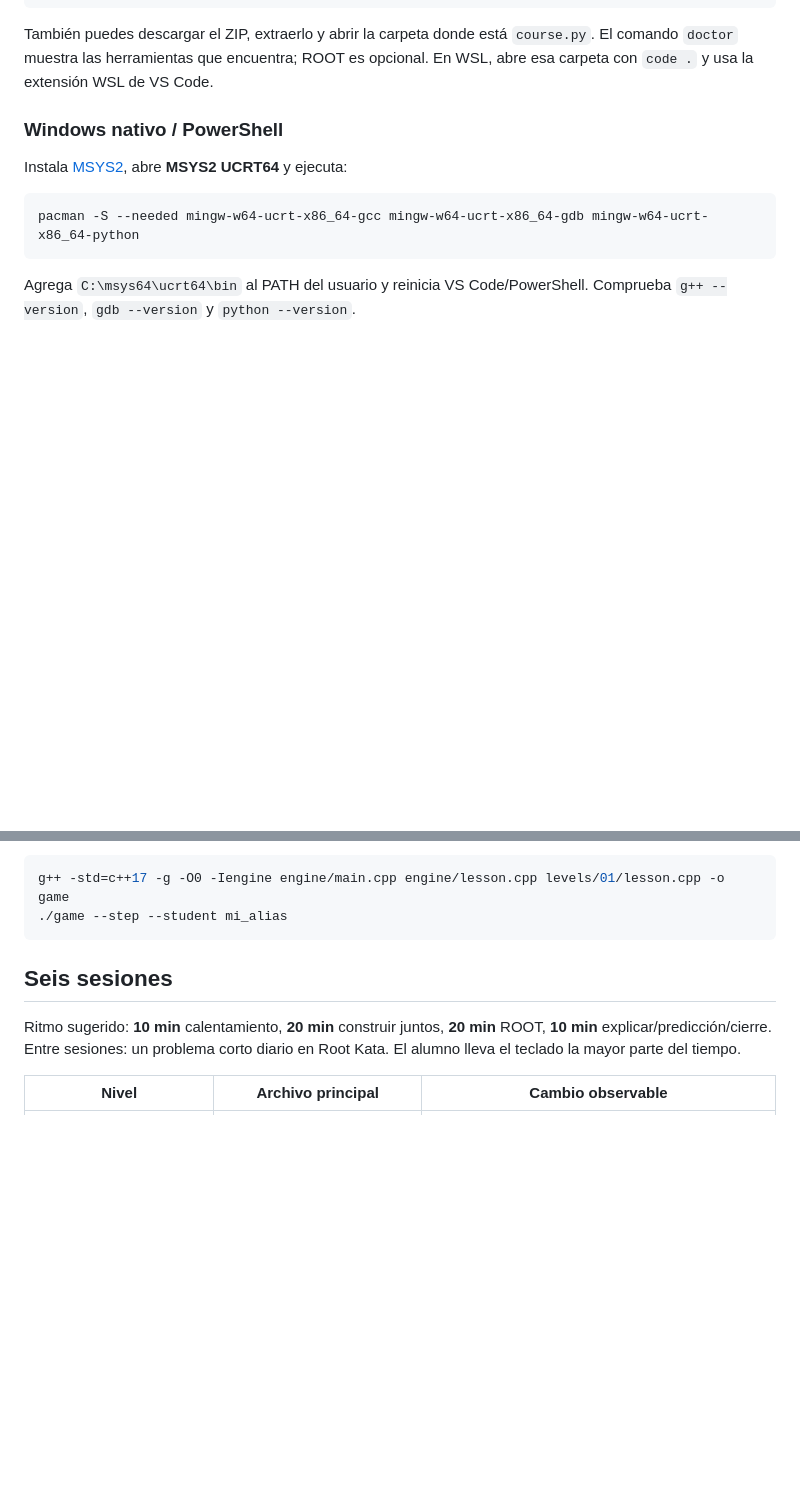
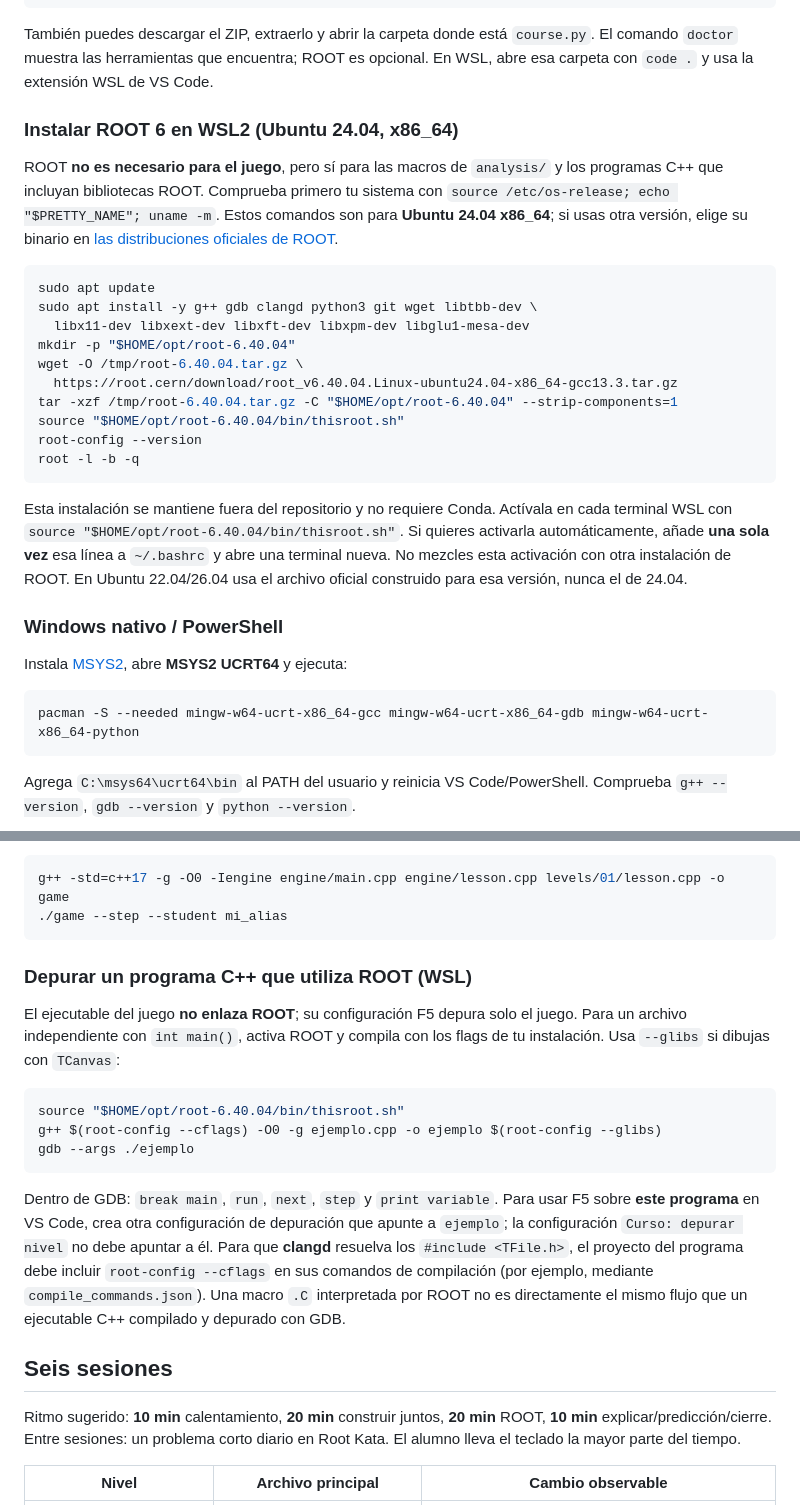
Before and after one commit to fbientrigo/cpp_root_course, a Markdown page: README.md, 2 parts joined by grey strips. GitHub-like rendering; blank space fills up the shorter version.

Commit message:
docs: explain ROOT installation on WSL and C++ GDB workflow

````diff
--- a/README.md
+++ b/README.md
@@ -28,6 +28,34 @@ bash course.sh demo 1 --sound
 También puedes descargar el ZIP, extraerlo y abrir la carpeta donde está `course.py`.
 El comando `doctor` muestra las herramientas que encuentra; ROOT es opcional.
 En WSL, abre esa carpeta con `code .` y usa la extensión WSL de VS Code.
+
+### Instalar ROOT 6 en WSL2 (Ubuntu 24.04, x86_64)
+
+ROOT **no es necesario para el juego**, pero sí para las macros de `analysis/`
+y los programas C++ que incluyan bibliotecas ROOT. Comprueba primero tu sistema
+con `source /etc/os-release; echo "$PRETTY_NAME"; uname -m`. Estos comandos
+son para **Ubuntu 24.04 x86_64**; si usas otra versión, elige su binario en
+[las distribuciones oficiales de ROOT](https://root.cern.ch/releases/release-64004/).
+
+```bash
+sudo apt update
+sudo apt install -y g++ gdb clangd python3 git wget libtbb-dev \
+  libx11-dev libxext-dev libxft-dev libxpm-dev libglu1-mesa-dev
+mkdir -p "$HOME/opt/root-6.40.04"
+wget -O /tmp/root-6.40.04.tar.gz \
+  https://root.cern/download/root_v6.40.04.Linux-ubuntu24.04-x86_64-gcc13.3.tar.gz
+tar -xzf /tmp/root-6.40.04.tar.gz -C "$HOME/opt/root-6.40.04" --strip-components=1
+source "$HOME/opt/root-6.40.04/bin/thisroot.sh"
+root-config --version
+root -l -b -q
+```
+
+Esta instalación se mantiene fuera del repositorio y no requiere Conda.
+Actívala en cada terminal WSL con `source "$HOME/opt/root-6.40.04/bin/thisroot.sh"`.
+Si quieres activarla automáticamente, añade **una sola vez** esa línea a
+`~/.bashrc` y abre una terminal nueva. No mezcles esta activación con otra
+instalación de ROOT. En Ubuntu 22.04/26.04 usa el archivo oficial construido
+para esa versión, nunca el de 24.04.
 
 ### Windows nativo / PowerShell
 
@@ -124,6 +152,27 @@ Ejemplo sin wrappers:
 g++ -std=c++17 -g -O0 -Iengine engine/main.cpp engine/lesson.cpp levels/01/lesson.cpp -o game
 ./game --step --student mi_alias
 ```
+
+### Depurar un programa C++ que utiliza ROOT (WSL)
+
+El ejecutable del juego **no enlaza ROOT**; su configuración F5 depura solo el
+juego. Para un archivo independiente con `int main()`, activa ROOT y compila
+con los flags de tu instalación. Usa `--glibs` si dibujas con `TCanvas`:
+
+```bash
+source "$HOME/opt/root-6.40.04/bin/thisroot.sh"
+g++ $(root-config --cflags) -O0 -g ejemplo.cpp -o ejemplo $(root-config --glibs)
+gdb --args ./ejemplo
+```
+
+Dentro de GDB: `break main`, `run`, `next`, `step` y `print variable`.
+Para usar F5 sobre **este programa** en VS Code, crea otra configuración de
+depuración que apunte a `ejemplo`; la configuración `Curso: depurar nivel`
+no debe apuntar a él. Para que **clangd** resuelva los `#include <TFile.h>`,
+el proyecto del programa debe incluir `root-config --cflags` en sus comandos
+de compilación (por ejemplo, mediante `compile_commands.json`). Una macro
+`.C` interpretada por ROOT no es directamente el mismo flujo que un ejecutable
+C++ compilado y depurado con GDB.
 
 ## Seis sesiones
 
````
